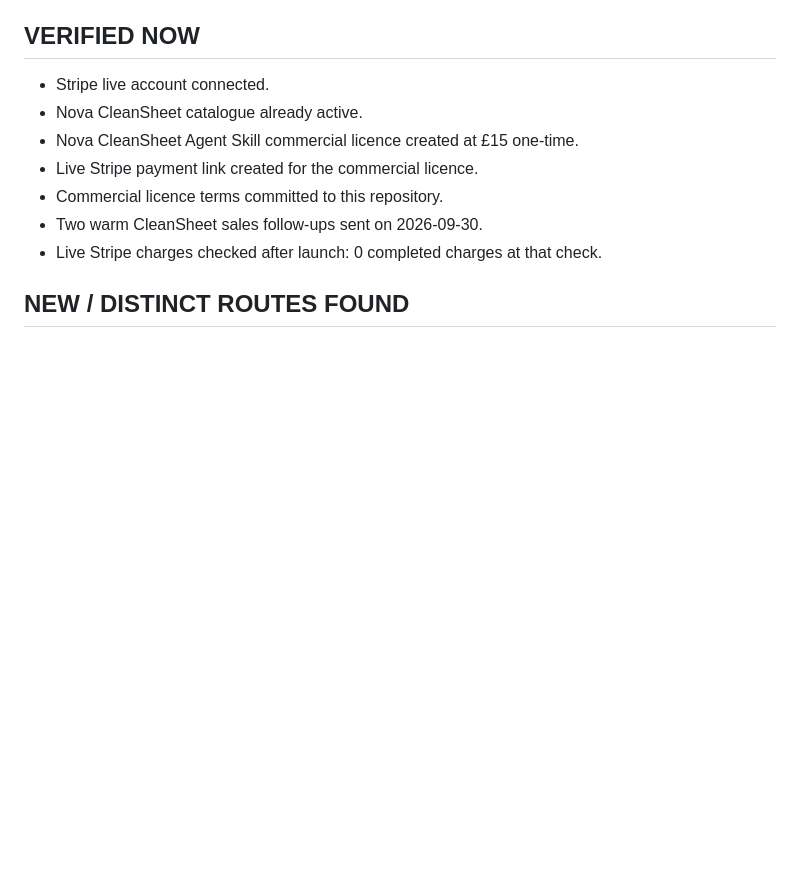
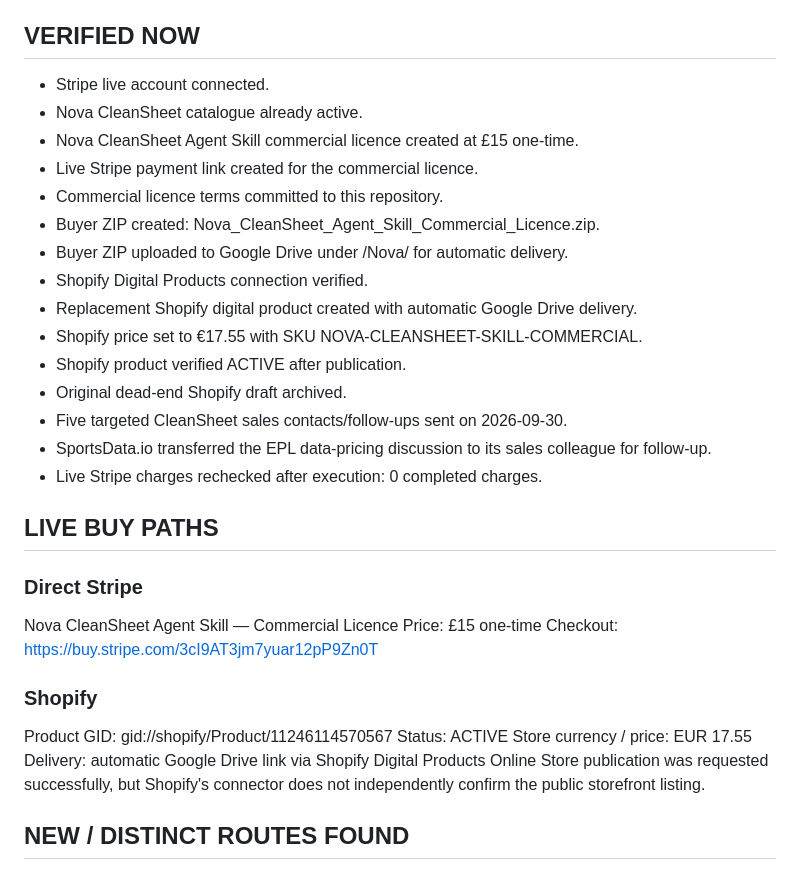
Before and after one commit to farzinfarahi30-star/Leadpilot-ai, a Markdown page: EARNING-MAX-EXECUTION-2026-09-30.md, the part around one of its changes. Drawn GitHub-style; blank space fills up the shorter version.

```diff
--- a/EARNING-MAX-EXECUTION-2026-09-30.md
+++ b/EARNING-MAX-EXECUTION-2026-09-30.md
@@ -11,8 +11,32 @@ Count revenue only after a completed customer payment or independently verified
 - Nova CleanSheet Agent Skill commercial licence created at £15 one-time.
 - Live Stripe payment link created for the commercial licence.
 - Commercial licence terms committed to this repository.
-- Two warm CleanSheet sales follow-ups sent on 2026-09-30.
-- Live Stripe charges checked after launch: 0 completed charges at that check.
+- Buyer ZIP created: Nova_CleanSheet_Agent_Skill_Commercial_Licence.zip.
+- Buyer ZIP uploaded to Google Drive under /Nova/ for automatic delivery.
+- Shopify Digital Products connection verified.
+- Replacement Shopify digital product created with automatic Google Drive delivery.
+- Shopify price set to €17.55 with SKU NOVA-CLEANSHEET-SKILL-COMMERCIAL.
+- Shopify product verified ACTIVE after publication.
+- Original dead-end Shopify draft archived.
+- Five targeted CleanSheet sales contacts/follow-ups sent on 2026-09-30.
+- SportsData.io transferred the EPL data-pricing discussion to its sales colleague for follow-up.
+- Live Stripe charges rechecked after execution: 0 completed charges.
+
+## LIVE BUY PATHS
+
+### Direct Stripe
+Nova CleanSheet Agent Skill — Commercial Licence
+Price: £15 one-time
+Checkout:
+https://buy.stripe.com/3cI9AT3jm7yuar12pP9Zn0T
+
+### Shopify
+Product GID:
+gid://shopify/Product/11246114570567
+Status: ACTIVE
+Store currency / price: EUR 17.55
+Delivery: automatic Google Drive link via Shopify Digital Products
+Online Store publication was requested successfully, but Shopify's connector does not independently confirm the public storefront listing.
 
 ## NEW / DISTINCT ROUTES FOUND
 
```
Also changed, not shown: other parts of EARNING-MAX-EXECUTION-2026-09-30.md (+27 -14 lines).
